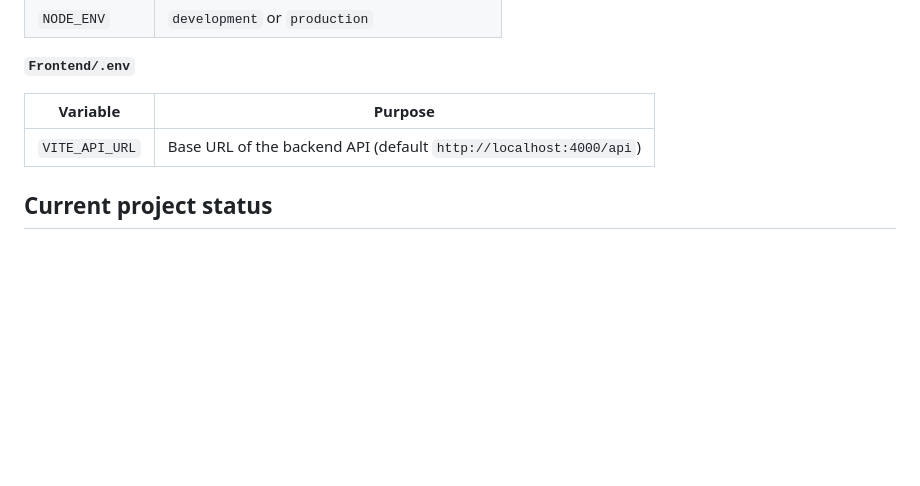
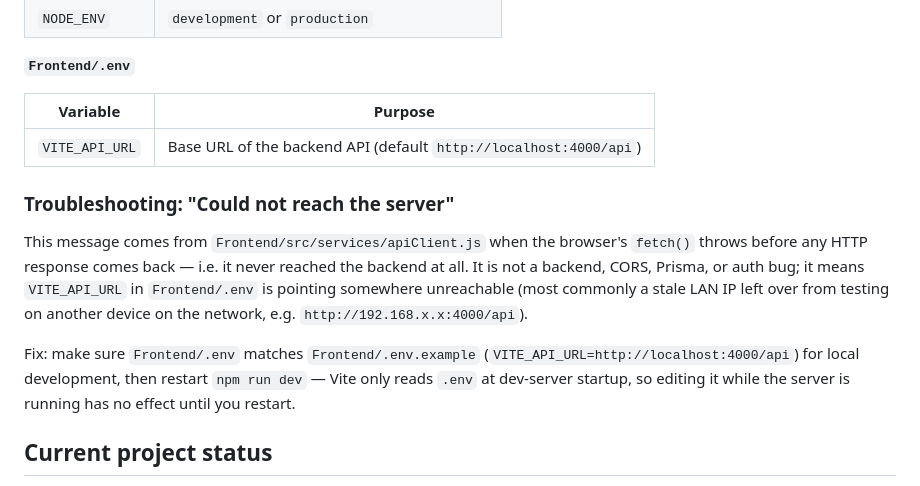
Before and after one commit to Robot010110/Teammart-Project, a Markdown page: README.md, the part around the change. Drawn GitHub-style; blank space fills up the shorter version.

Commit message:
docs: add troubleshooting note for "Could not reach the server" error
Explains the fetch-level network failure is caused by a stale
VITE_API_URL in Frontend/.env (e.g. an old LAN IP), not the backend,
CORS, or Prisma, and that Vite requires a dev-server restart after
editing .env.

```diff
--- a/README.md
+++ b/README.md
@@ -84,6 +84,20 @@ The frontend expects the backend to be running at the URL in its `.env`
 |---|---|
 | `VITE_API_URL` | Base URL of the backend API (default `http://localhost:4000/api`) |
 
+### Troubleshooting: "Could not reach the server"
+
+This message comes from `Frontend/src/services/apiClient.js` when the
+browser's `fetch()` throws before any HTTP response comes back — i.e. it
+never reached the backend at all. It is not a backend, CORS, Prisma, or
+auth bug; it means `VITE_API_URL` in `Frontend/.env` is pointing somewhere
+unreachable (most commonly a stale LAN IP left over from testing on
+another device on the network, e.g. `http://192.168.x.x:4000/api`).
+
+Fix: make sure `Frontend/.env` matches `Frontend/.env.example`
+(`VITE_API_URL=http://localhost:4000/api`) for local development, then
+restart `npm run dev` — Vite only reads `.env` at dev-server startup, so
+editing it while the server is running has no effect until you restart.
+
 ## Current project status
 
 The **Employee** (Worker + Cashier) and **Supervisor** roles are fully
```
